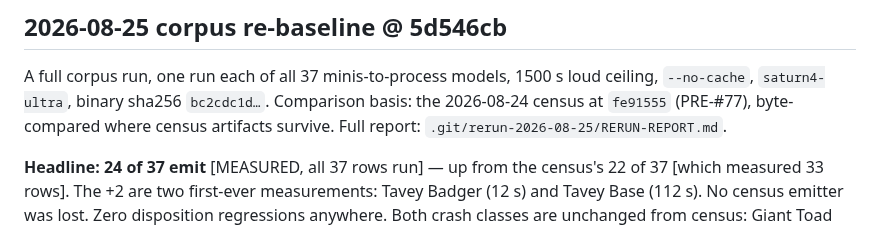
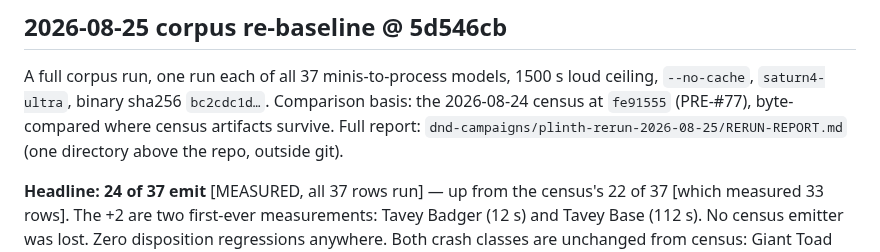
Before and after one commit to hughescr/plinth-3d, a Markdown page: docs/evidence/emission-canary.md, the part around the change. Drawn GitHub-style.

Commit message:
docs: the re-baseline evidence moved out of .git to dnd-campaigns/plinth-rerun-2026-08-25 (owner's call)

```diff
--- a/docs/evidence/emission-canary.md
+++ b/docs/evidence/emission-canary.md
@@ -80,7 +80,8 @@ the footprint-search closure (Rule Z's rejection) is `.git/rule-z-2026-08-25/`.
 A full corpus run, one run each of all 37 minis-to-process models, 1500 s loud ceiling,
 `--no-cache`, `saturn4-ultra`, binary sha256 `bc2cdc1d…`. Comparison basis: the 2026-08-24
 census at `fe91555` (PRE-#77), byte-compared where census artifacts survive. Full report:
-`.git/rerun-2026-08-25/RERUN-REPORT.md`.
+`dnd-campaigns/plinth-rerun-2026-08-25/RERUN-REPORT.md` (one directory above the
+repo, outside git).
 
 **Headline: 24 of 37 emit** [MEASURED, all 37 rows run] — up from the census's 22 of 37
 [which measured 33 rows]. The +2 are two first-ever measurements: Tavey Badger (12 s) and
```
Also changed, not shown: docs/status.md (+2 -1 lines).
